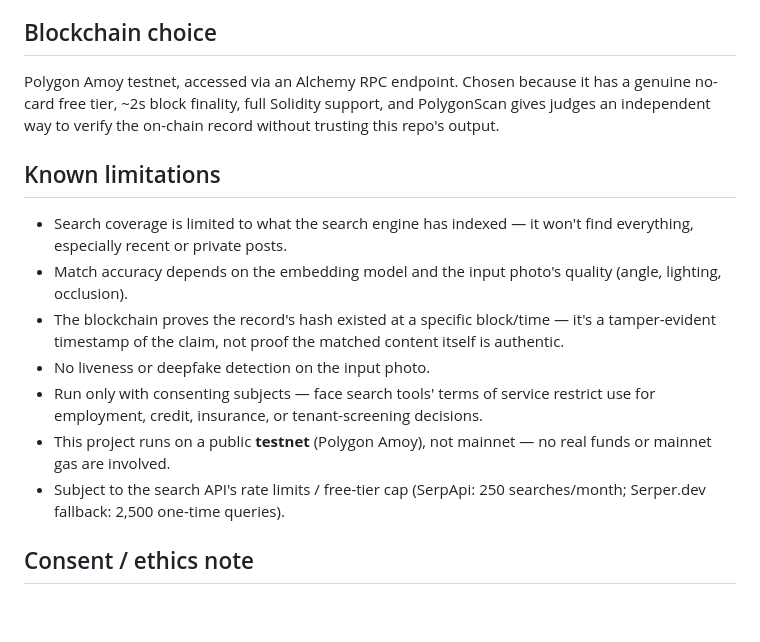
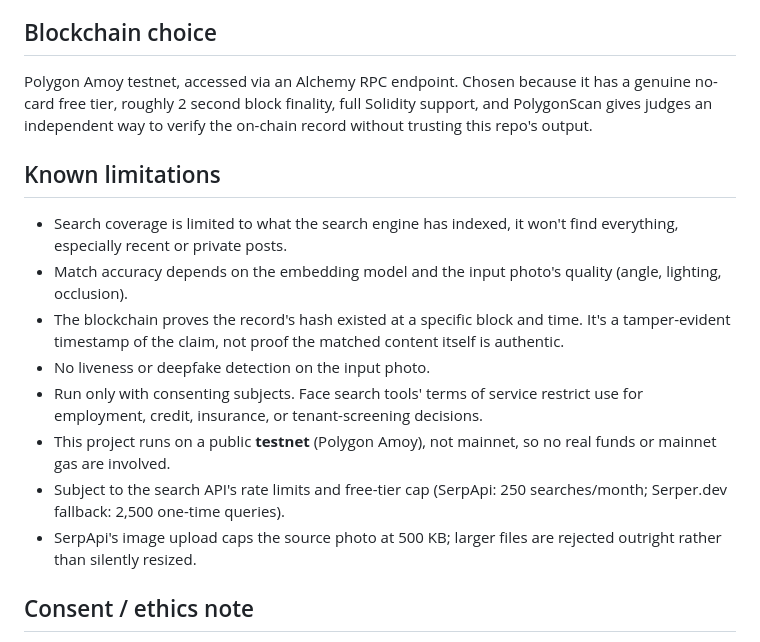
Before and after one commit to Aniruddha072/face-id-blockchain-verification, a Markdown page: README.md, the part around one of its changes. GitHub-like rendering; blank space fills up the shorter version.

```diff
--- a/README.md
+++ b/README.md
@@ -79,27 +107,29 @@ explorer link once the pipeline runs end to end)*
 ## Blockchain choice
 
 Polygon Amoy testnet, accessed via an Alchemy RPC endpoint. Chosen because it
-has a genuine no-card free tier, ~2s block finality, full Solidity support,
-and PolygonScan gives judges an independent way to verify the on-chain record
-without trusting this repo's output.
+has a genuine no-card free tier, roughly 2 second block finality, full
+Solidity support, and PolygonScan gives judges an independent way to verify
+the on-chain record without trusting this repo's output.
 
 ## Known limitations
 
-- Search coverage is limited to what the search engine has indexed — it won't
-  find everything, especially recent or private posts.
-- Match accuracy depends on the embedding model and the input photo's quality
-  (angle, lighting, occlusion).
-- The blockchain proves the record's hash existed at a specific block/time —
-  it's a tamper-evident timestamp of the claim, not proof the matched content
-  itself is authentic.
+- Search coverage is limited to what the search engine has indexed, it
+  won't find everything, especially recent or private posts.
+- Match accuracy depends on the embedding model and the input photo's
+  quality (angle, lighting, occlusion).
+- The blockchain proves the record's hash existed at a specific block and
+  time. It's a tamper-evident timestamp of the claim, not proof the matched
+  content itself is authentic.
 - No liveness or deepfake detection on the input photo.
-- Run only with consenting subjects — face search tools' terms of service
+- Run only with consenting subjects. Face search tools' terms of service
   restrict use for employment, credit, insurance, or tenant-screening
   decisions.
-- This project runs on a public **testnet** (Polygon Amoy), not mainnet — no
-  real funds or mainnet gas are involved.
-- Subject to the search API's rate limits / free-tier cap (SerpApi: 250
+- This project runs on a public **testnet** (Polygon Amoy), not mainnet, so
+  no real funds or mainnet gas are involved.
+- Subject to the search API's rate limits and free-tier cap (SerpApi: 250
   searches/month; Serper.dev fallback: 2,500 one-time queries).
+- SerpApi's image upload caps the source photo at 500 KB; larger files are
+  rejected outright rather than silently resized.
 
 ## Consent / ethics note
 
```
Also changed, not shown: other parts of README.md (+47 -19 lines).
